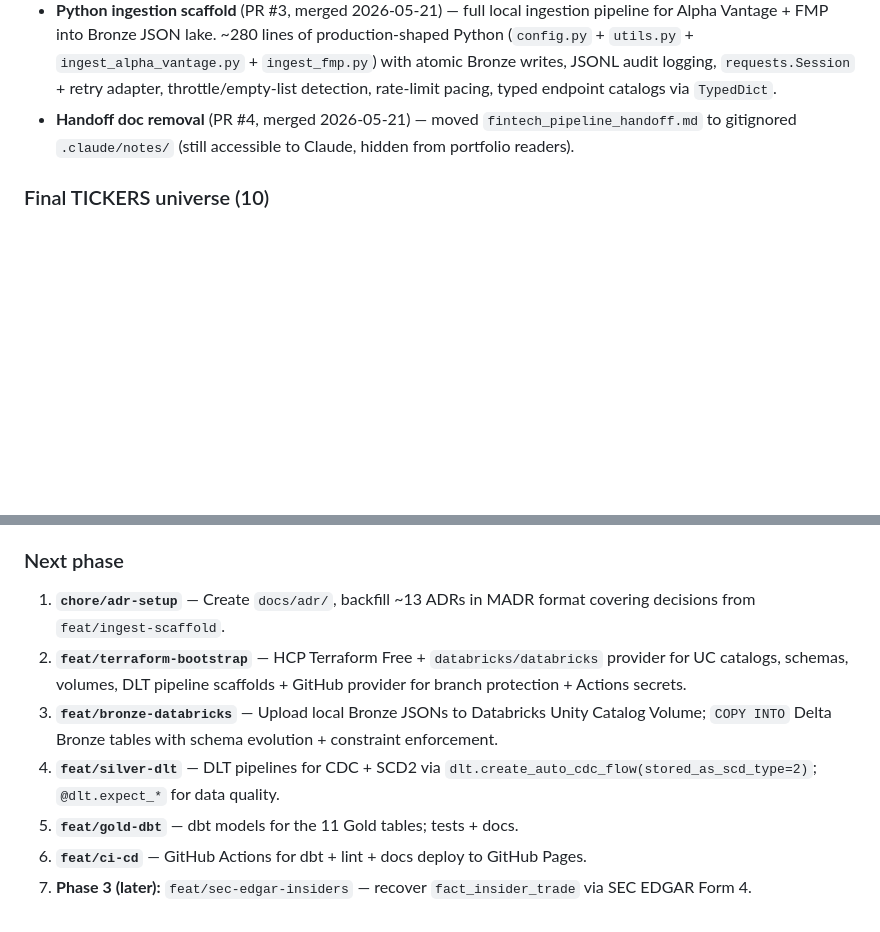
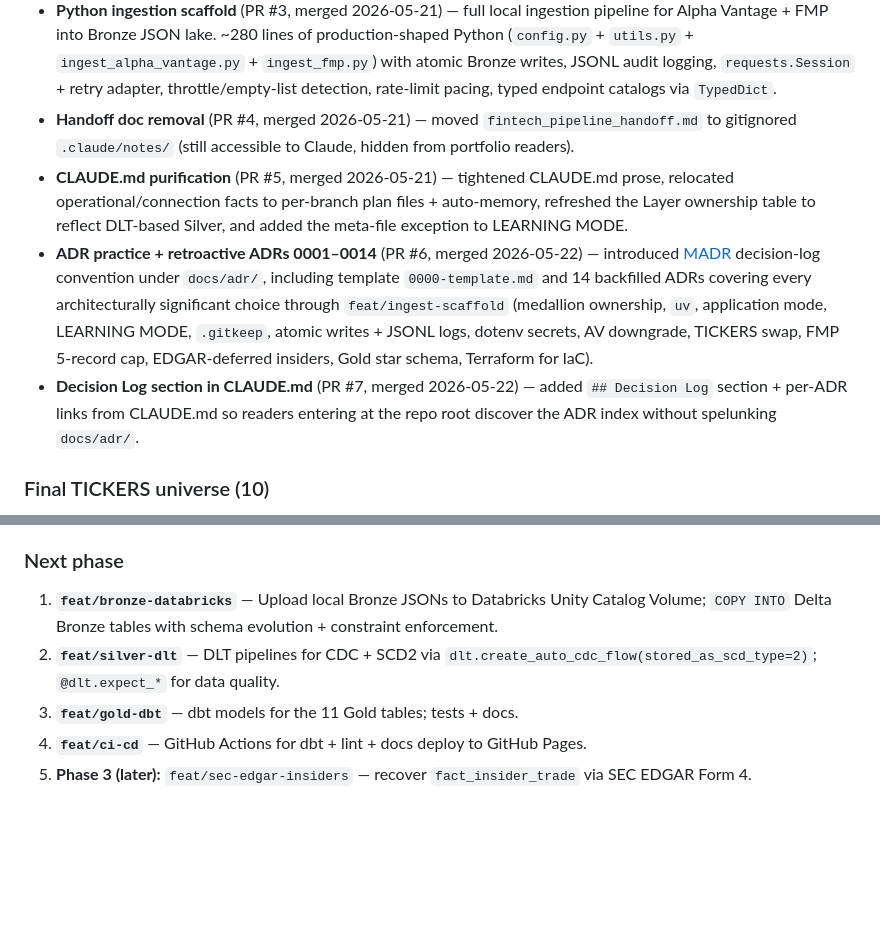
Before and after one commit to pangamu1/fintech-medallion-portfolio, a Markdown page: CLAUDE.md, 2 parts joined by grey strips. Rendered like a GitHub page; blank space fills up the shorter version.

Commit message:
chore: refresh CLAUDE.md Current Progress

```diff
--- a/CLAUDE.md
+++ b/CLAUDE.md
@@ -126,6 +126,9 @@ If the user's intent or the API's behavior is unclear, use AskUserQuestion or ha
 - **Planning docs** (PR #2) — early planning artifacts added (later partially removed)
 - **Python ingestion scaffold** (PR #3, merged 2026-05-21) — full local ingestion pipeline for Alpha Vantage + FMP into Bronze JSON lake. ~280 lines of production-shaped Python (`config.py` + `utils.py` + `ingest_alpha_vantage.py` + `ingest_fmp.py`) with atomic Bronze writes, JSONL audit logging, `requests.Session` + retry adapter, throttle/empty-list detection, rate-limit pacing, typed endpoint catalogs via `TypedDict`.
 - **Handoff doc removal** (PR #4, merged 2026-05-21) — moved `fintech_pipeline_handoff.md` to gitignored `.claude/notes/` (still accessible to Claude, hidden from portfolio readers).
+- **CLAUDE.md purification** (PR #5, merged 2026-05-21) — tightened CLAUDE.md prose, relocated operational/connection facts to per-branch plan files + auto-memory, refreshed the Layer ownership table to reflect DLT-based Silver, and added the meta-file exception to LEARNING MODE.
+- **ADR practice + retroactive ADRs 0001–0014** (PR #6, merged 2026-05-22) — introduced [MADR](https://adr.github.io/madr/) decision-log convention under `docs/adr/`, including template `0000-template.md` and 14 backfilled ADRs covering every architecturally significant choice through `feat/ingest-scaffold` (medallion ownership, `uv`, application mode, LEARNING MODE, `.gitkeep`, atomic writes + JSONL logs, dotenv secrets, AV downgrade, TICKERS swap, FMP 5-record cap, EDGAR-deferred insiders, Gold star schema, Terraform for IaC).
+- **Decision Log section in CLAUDE.md** (PR #7, merged 2026-05-22) — added `## Decision Log` section + per-ADR links from CLAUDE.md so readers entering at the repo root discover the ADR index without spelunking `docs/adr/`.
 
 ### Final TICKERS universe (10)
 `AAPL`, `MSFT`, `AMZN`, `META`, `TSLA`, `JPM`, `JNJ`, `NVDA`, `GOOGL`, `PYPL` — chosen across sectors to exercise schema evolution, SCD2 events (META 2018 sector reclassification, JNJ→Kenvue 2023 spinoff, NVDA 2024 split), bank-vs-tech schema enforcement, and no-dividend null handling.
@@ -170,10 +173,8 @@ If the user's intent or the API's behavior is unclear, use AskUserQuestion or ha
 - GitHub: unlimited Actions minutes for public repos
 
 ### Next phase
-1. **`chore/adr-setup`** — Create `docs/adr/`, backfill ~13 ADRs in MADR format covering decisions from `feat/ingest-scaffold`.
-2. **`feat/terraform-bootstrap`** — HCP Terraform Free + `databricks/databricks` provider for UC catalogs, schemas, volumes, DLT pipeline scaffolds + GitHub provider for branch protection + Actions secrets.
-3. **`feat/bronze-databricks`** — Upload local Bronze JSONs to Databricks Unity Catalog Volume; `COPY INTO` Delta Bronze tables with schema evolution + constraint enforcement.
-4. **`feat/silver-dlt`** — DLT pipelines for CDC + SCD2 via `dlt.create_auto_cdc_flow(stored_as_scd_type=2)`; `@dlt.expect_*` for data quality.
-5. **`feat/gold-dbt`** — dbt models for the 11 Gold tables; tests + docs.
-6. **`feat/ci-cd`** — GitHub Actions for dbt + lint + docs deploy to GitHub Pages.
-7. **Phase 3 (later):** `feat/sec-edgar-insiders` — recover `fact_insider_trade` via SEC EDGAR Form 4.
+1. **`feat/bronze-databricks`** — Upload local Bronze JSONs to Databricks Unity Catalog Volume; `COPY INTO` Delta Bronze tables with schema evolution + constraint enforcement.
+2. **`feat/silver-dlt`** — DLT pipelines for CDC + SCD2 via `dlt.create_auto_cdc_flow(stored_as_scd_type=2)`; `@dlt.expect_*` for data quality.
+3. **`feat/gold-dbt`** — dbt models for the 11 Gold tables; tests + docs.
+4. **`feat/ci-cd`** — GitHub Actions for dbt + lint + docs deploy to GitHub Pages.
+5. **Phase 3 (later):** `feat/sec-edgar-insiders` — recover `fact_insider_trade` via SEC EDGAR Form 4.
```
Also changed, not shown: other parts of CLAUDE.md (+1 -1 lines).
